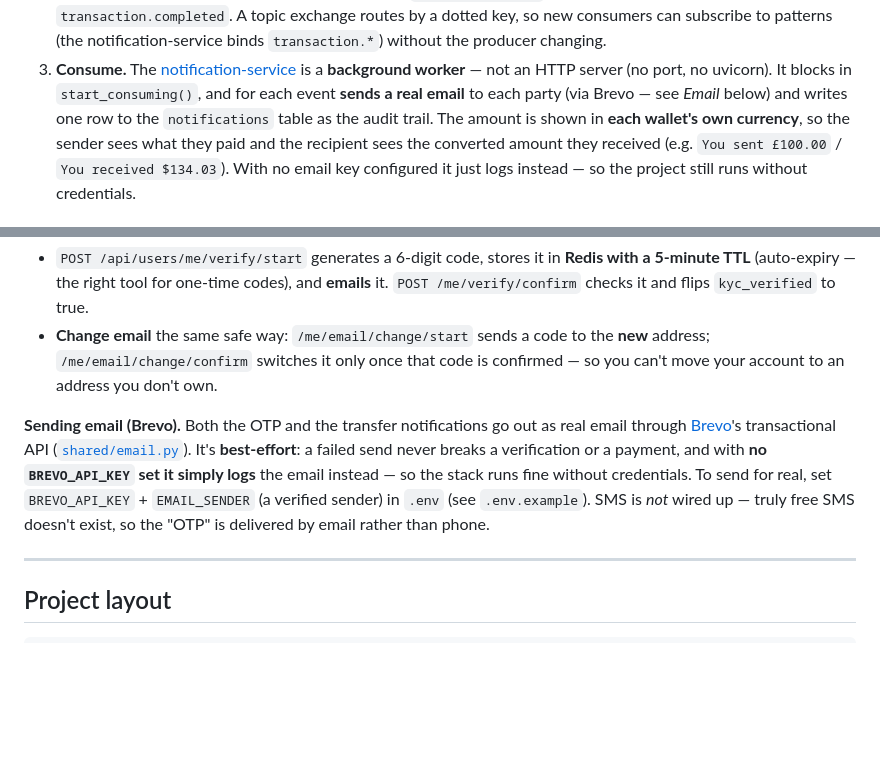
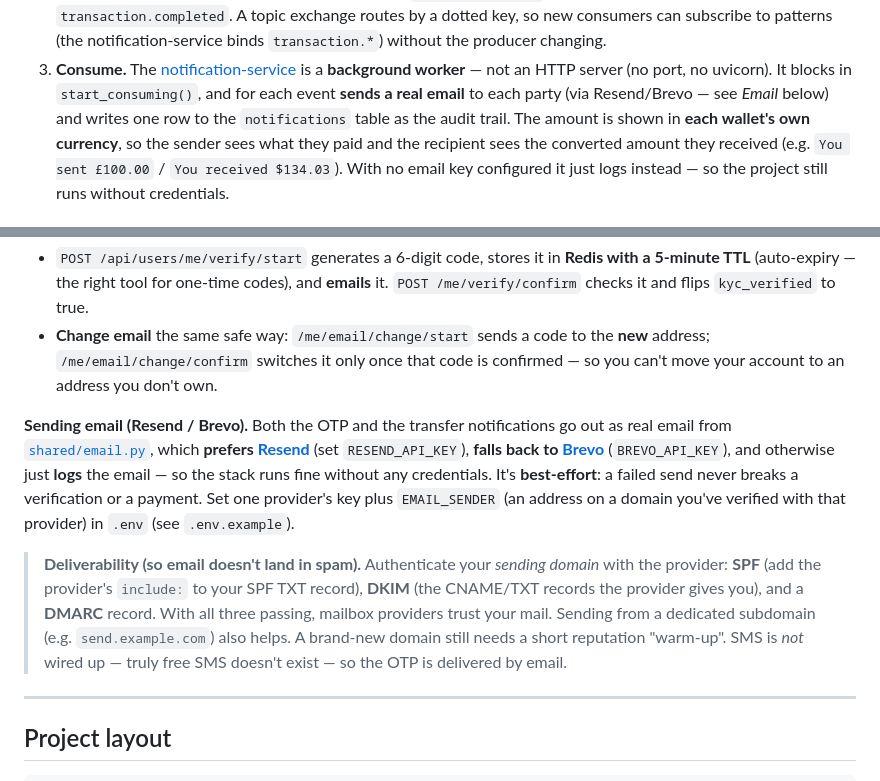
Before and after one commit to farhan-shafi/SecurePay, a Markdown page: README.md, 2 parts joined by grey strips. GitHub-like rendering; blank space fills up the shorter version.

Commit message:
README: email section now covers Resend (preferred) + Brevo + deliverability
Document that shared/email.py prefers Resend, falls back to Brevo, and logs
otherwise; add an SPF/DKIM/DMARC deliverability note so email lands in the inbox.

```diff
--- a/README.md
+++ b/README.md
@@ -366,7 +366,7 @@ transaction-service                rabbitmq                 notification-service
 3. **Consume.** The [notification-service](services/notification-service/app/main.py)
    is a **background worker** — not an HTTP server (no port, no uvicorn). It
    blocks in `start_consuming()`, and for each event **sends a real email** to
-   each party (via Brevo — see *Email* below) and writes one row to the
+   each party (via Resend/Brevo — see *Email* below) and writes one row to the
    `notifications` table as the audit trail. The amount is shown in **each
    wallet's own currency**, so the sender sees what they paid and the recipient
    sees the converted amount they received (e.g. `You sent £100.00` /
@@ -472,14 +472,22 @@ a wallet — `wallet-service` returns **403** until then.
   the **new** address; `/me/email/change/confirm` switches it only once that code
   is confirmed — so you can't move your account to an address you don't own.
 
-**Sending email (Brevo).** Both the OTP and the transfer notifications go out as
-real email through [Brevo](https://www.brevo.com)'s transactional API
-([`shared/email.py`](shared/email.py)). It's **best-effort**: a failed send never
-breaks a verification or a payment, and with **no `BREVO_API_KEY` set it simply
-logs** the email instead — so the stack runs fine without credentials. To send
-for real, set `BREVO_API_KEY` + `EMAIL_SENDER` (a verified sender) in `.env`
-(see `.env.example`). SMS is *not* wired up — truly free SMS doesn't exist, so
-the "OTP" is delivered by email rather than phone.
+**Sending email (Resend / Brevo).** Both the OTP and the transfer notifications go
+out as real email from [`shared/email.py`](shared/email.py), which **prefers
+[Resend](https://resend.com)** (set `RESEND_API_KEY`), **falls back to
+[Brevo](https://www.brevo.com)** (`BREVO_API_KEY`), and otherwise just **logs** the
+email — so the stack runs fine without any credentials. It's **best-effort**: a
+failed send never breaks a verification or a payment. Set one provider's key plus
+`EMAIL_SENDER` (an address on a domain you've verified with that provider) in
+`.env` (see `.env.example`).
+
+> **Deliverability (so email doesn't land in spam).** Authenticate your *sending
+> domain* with the provider: **SPF** (add the provider's `include:` to your SPF
+> TXT record), **DKIM** (the CNAME/TXT records the provider gives you), and a
+> **DMARC** record. With all three passing, mailbox providers trust your mail.
+> Sending from a dedicated subdomain (e.g. `send.example.com`) also helps. A
+> brand-new domain still needs a short reputation "warm-up". SMS is *not* wired
+> up — truly free SMS doesn't exist — so the OTP is delivered by email.
 
 ---
 
```
